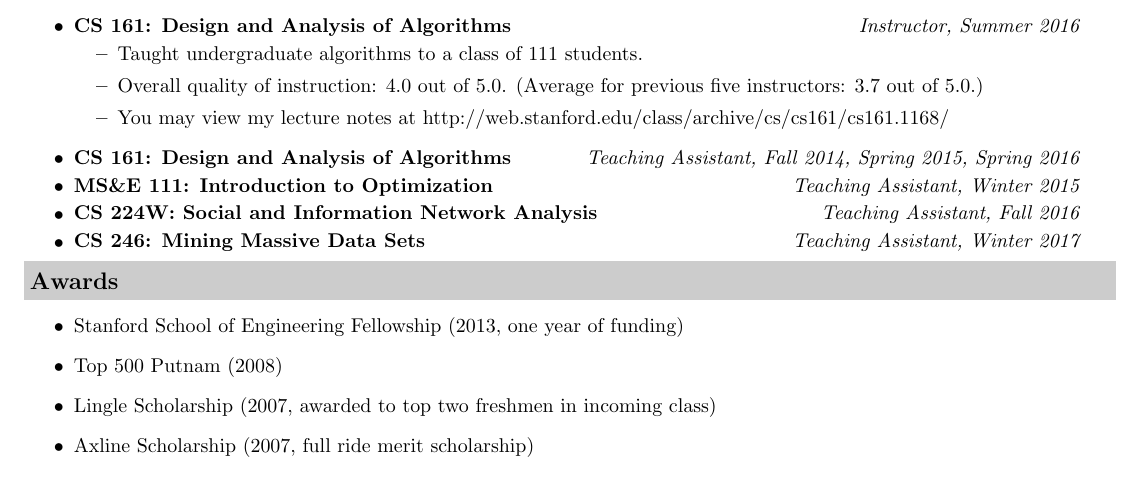
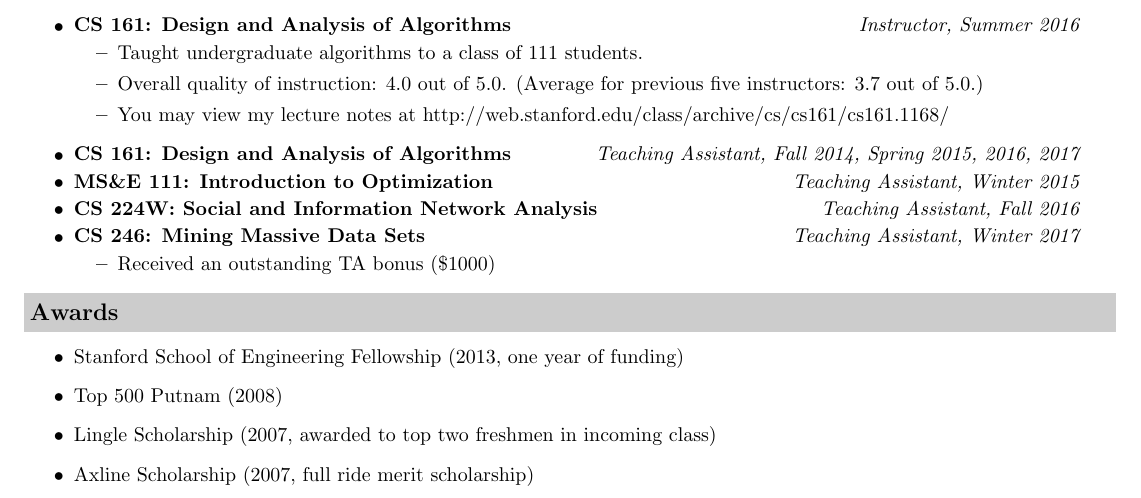
Before and after one commit to jessicatysu/resume, a LaTeX CV (src/resume.tex): part of page 1 of 2, cut so that both start at the same text. Compiled offline with pdfLaTeX.

Commit message:
outstanding TA bonus

```diff
--- a/src/resume.tex
+++ b/src/resume.tex
@@ -130,13 +130,16 @@ jtysu@stanford.edu
 	\item You may view my lecture notes at http://web.stanford.edu/class/archive/cs/cs161/cs161.1168/
 	\end{itemize}
 \item
-	\ressubheading{CS 161: Design and Analysis of Algorithms}{Stanford, CA}{Teaching Assistant}{Teaching Assistant, Fall 2014, Spring 2015, Spring 2016}
+	\ressubheading{CS 161: Design and Analysis of Algorithms}{Stanford, CA}{Teaching Assistant}{Teaching Assistant, Fall 2014, Spring 2015, 2016, 2017}
 \item
 	\ressubheading{MS\&E 111: Introduction to Optimization}{Stanford, CA}{Teaching Assistant}{Teaching Assistant, Winter 2015}
 \item
 	\ressubheading{CS 224W: Social and Information Network Analysis}{Stanford, CA}{Teaching Assistant}{Teaching Assistant, Fall 2016}
 \item
 	\ressubheading{CS 246: Mining Massive Data Sets}{Stanford, CA}{Teaching Assistant}{Teaching Assistant, Winter 2017}
+	\begin{itemize}
+	\item Received an outstanding TA bonus (\$1000)
+	\end{itemize}
 \end{itemize}
 
 \resheading{Awards}
```
Also changed, not shown: pdf/resume.pdf.
